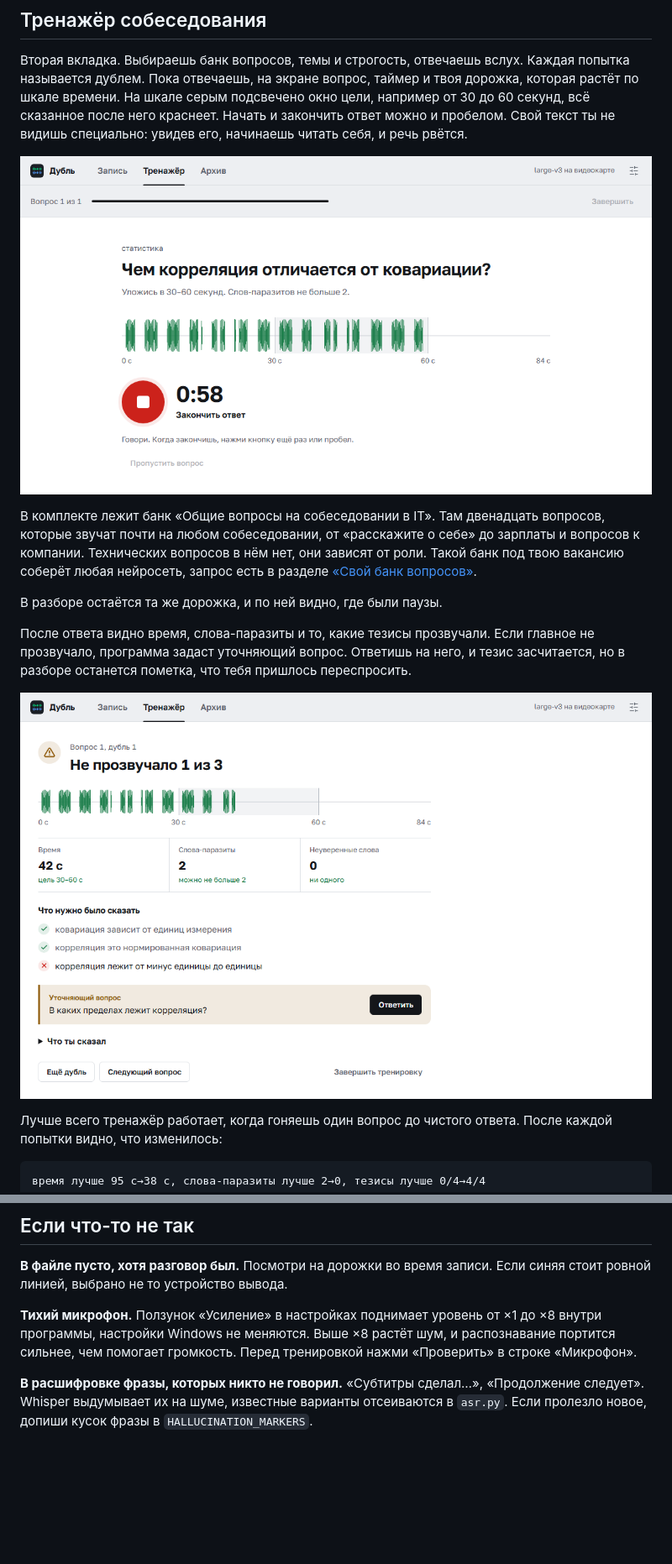
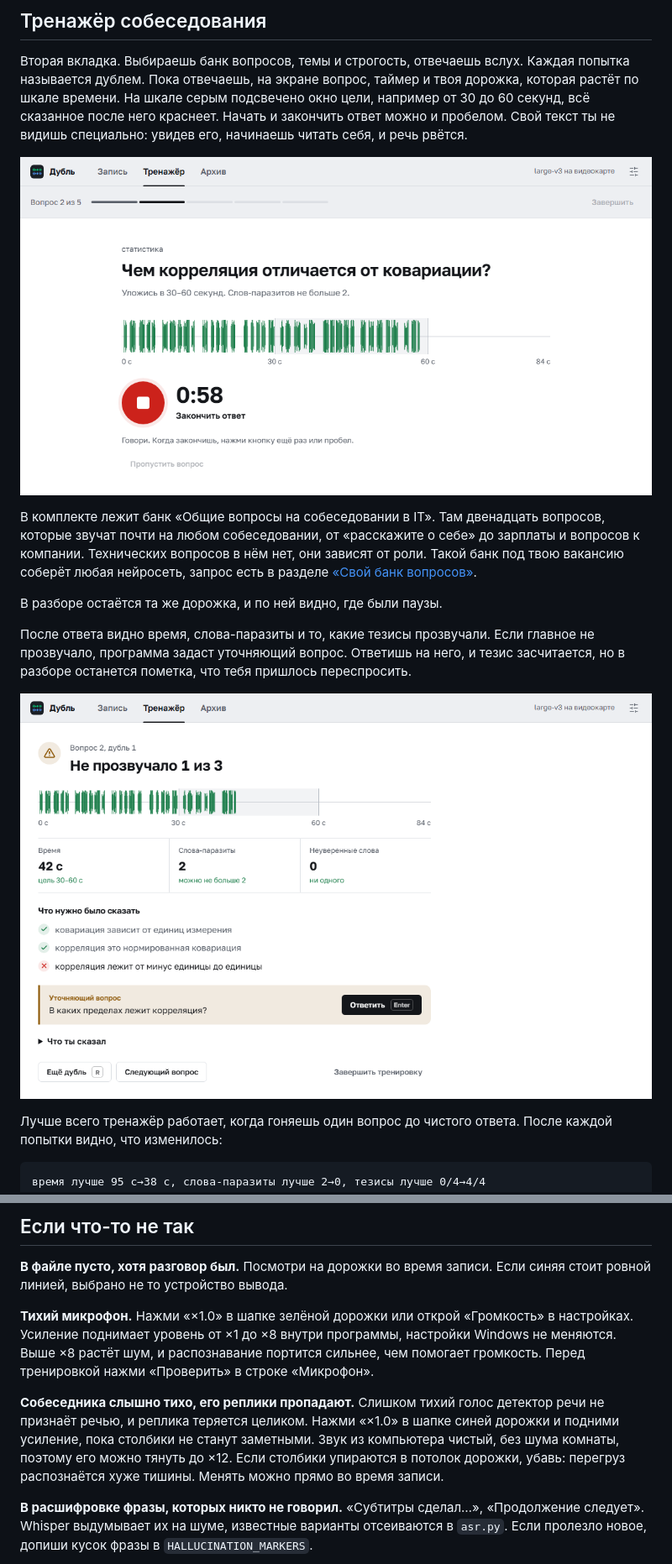
Before and after one commit to ahiokk/dubl, a Markdown page: README.md, 2 parts joined by grey strips. Shown: that part at 84% size. Rendered like a GitHub page; pictures changed too: docs/trainer-question.png, docs/trainer-review.png; blank space fills up the shorter version.

```diff
--- a/README.md
+++ b/README.md
@@ -260,10 +260,17 @@ Whisper берёт подсказку длиной около 220 токенов
 **В файле пусто, хотя разговор был.** Посмотри на дорожки во время записи.
 Если синяя стоит ровной линией, выбрано не то устройство вывода.
 
-**Тихий микрофон.** Ползунок «Усиление» в настройках поднимает уровень от ×1
-до ×8 внутри программы, настройки Windows не меняются. Выше ×8 растёт шум, и распознавание
-портится сильнее, чем помогает громкость. Перед тренировкой нажми «Проверить»
-в строке «Микрофон».
+**Тихий микрофон.** Нажми «×1.0» в шапке зелёной дорожки или открой «Громкость»
+в настройках. Усиление поднимает уровень от ×1 до ×8 внутри программы, настройки
+Windows не меняются. Выше ×8 растёт шум, и распознавание портится сильнее, чем
+помогает громкость. Перед тренировкой нажми «Проверить» в строке «Микрофон».
+
+**Собеседника слышно тихо, его реплики пропадают.** Слишком тихий голос детектор
+речи не признаёт речью, и реплика теряется целиком. Нажми «×1.0» в шапке синей
+дорожки и подними усиление, пока столбики не станут заметными. Звук из компьютера
+чистый, без шума комнаты, поэтому его можно тянуть до ×12. Если столбики упираются
+в потолок дорожки, убавь: перегруз распознаётся хуже тишины. Менять можно прямо во
+время записи.
 
 **В расшифровке фразы, которых никто не говорил.** «Субтитры сделал…»,
 «Продолжение следует». Whisper выдумывает их на шуме, известные варианты
```
Also changed, not shown: DESIGN.md (+42 -5 lines), docs/record-dark.png, docs/record-light.png, docs/trainer-summary.png (added), 6 other files.
